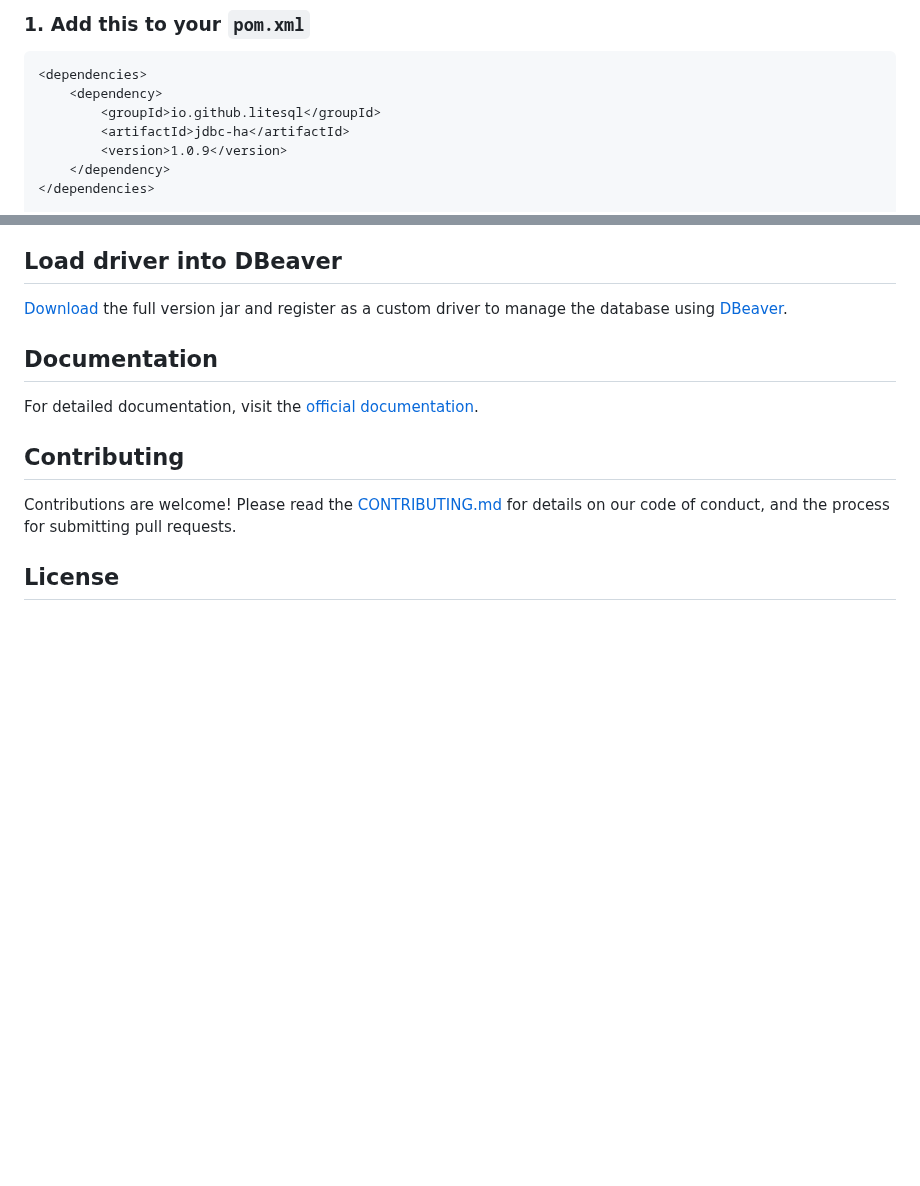
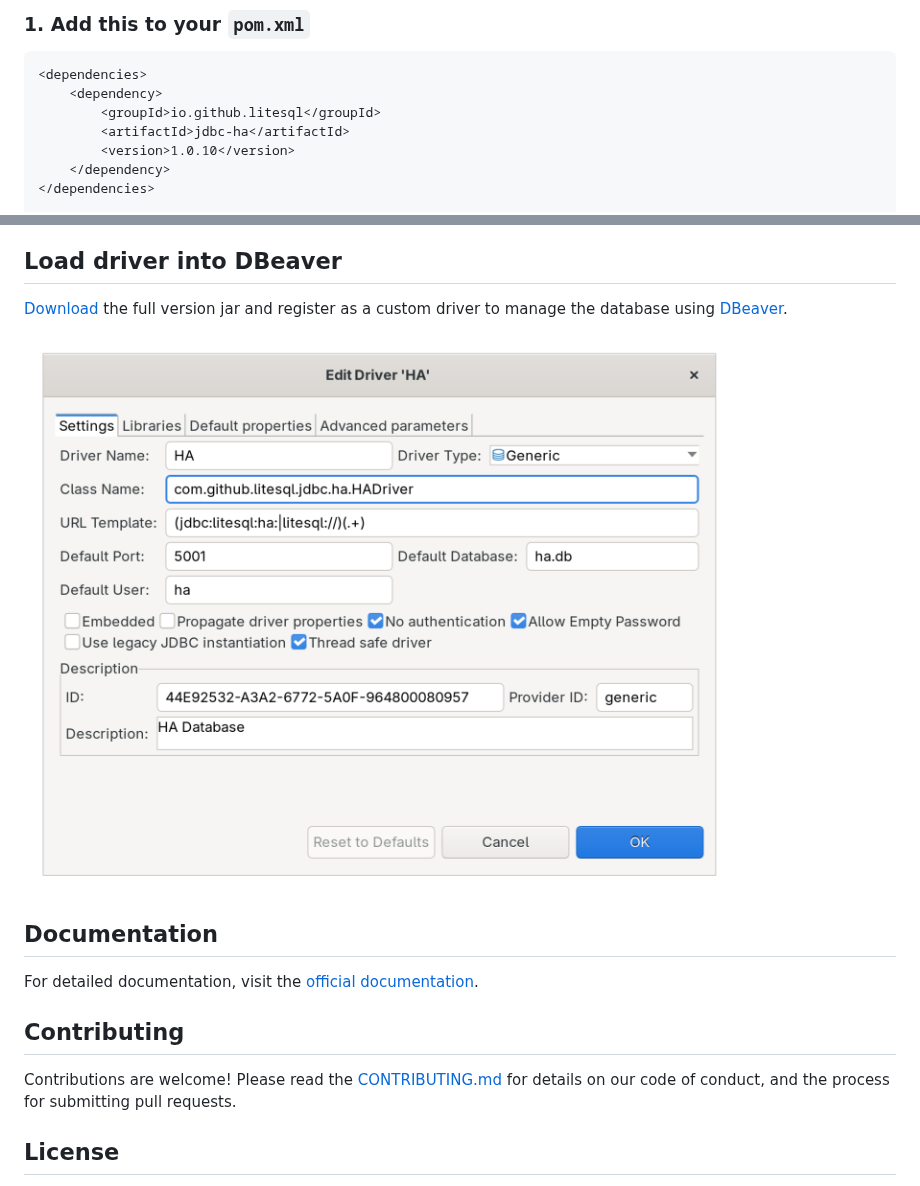
Before and after one commit to litesql/jdbc-ha, a Markdown page: README.md, 2 parts joined by grey strips. Drawn GitHub-style; pictures changed too: dbeaver-config.png (added); blank space fills up the shorter version.

Commit message:
fix: dbeaver support

```diff
--- a/README.md
+++ b/README.md
@@ -20,7 +20,7 @@ JDBC Driver for [SQLite HA](https://github.com/litesql/ha)
     <dependency>
         <groupId>io.github.litesql</groupId>
         <artifactId>jdbc-ha</artifactId>
-        <version>1.0.9</version>
+        <version>1.0.10</version>
     </dependency>
 </dependencies>
 
@@ -56,6 +56,8 @@ Connection connection = dataSource.getConnection();
 
 [Download](https://github.com/litesql/jdbc-ha/releases) the full version jar and register as a custom driver to manage the database using [DBeaver](https://dbeaver.com/docs/dbeaver/Driver-Manager/#add-a-new-driver).
 
+![](./dbeaver-config.png)
+
 ## Documentation
 
 For detailed documentation, visit the [official documentation](https://github.com/litesql/ha).
```
Also changed, not shown: 4 other files.
